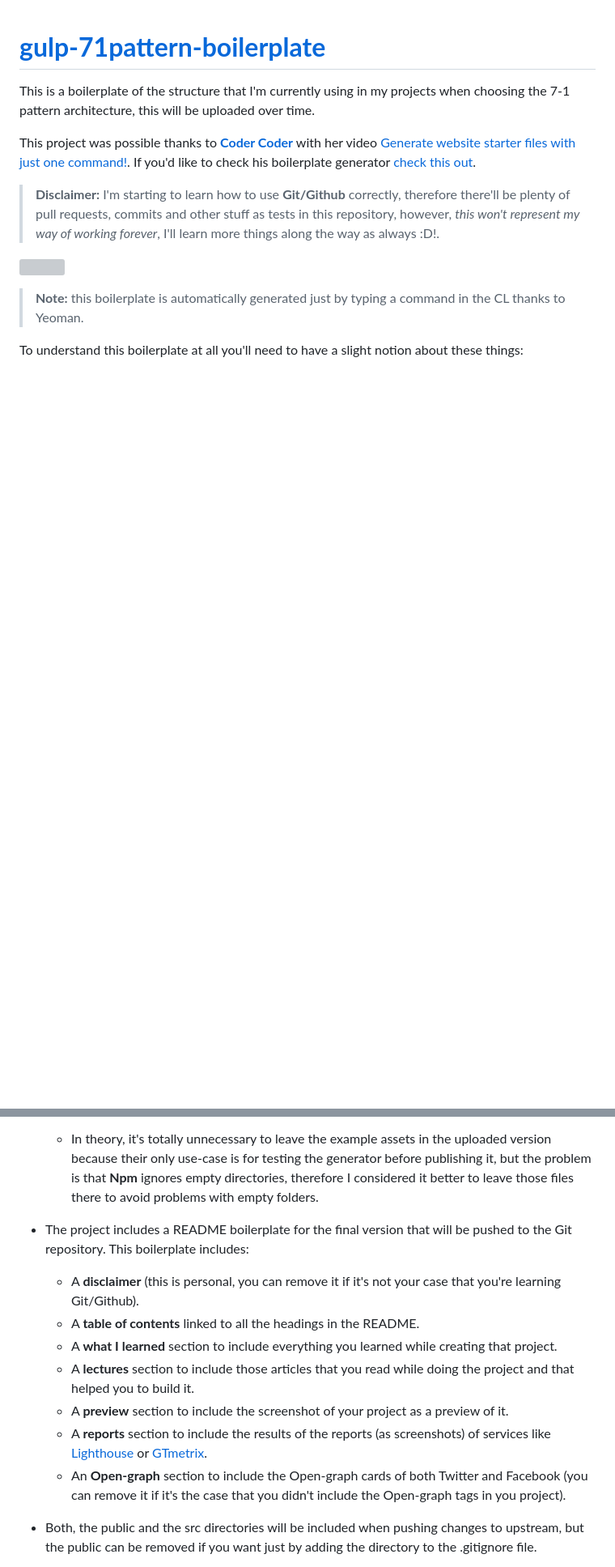
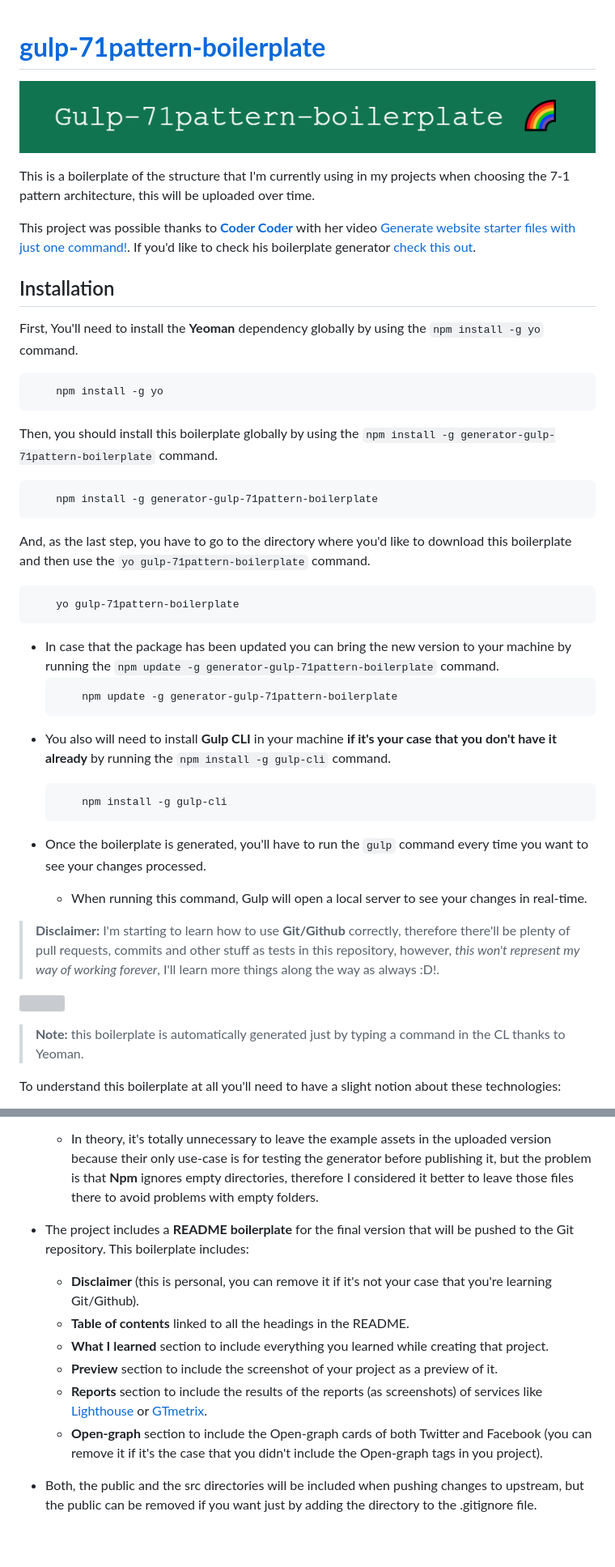
Before and after one commit to said-alrove/gulp-71pattern-boilerplate, a Markdown page: README.md, 2 parts joined by grey strips. Shown: that part at 81% size. GitHub-like rendering; pictures changed too: README-banner.png (added); blank space fills up the shorter version; grey boxes are pictures that could not be loaded.

````diff
--- a/README.md
+++ b/README.md
@@ -1,7 +1,44 @@
 # [**gulp-71pattern-boilerplate**](https://www.npmjs.com/package/generator-gulp-71pattern-boilerplate)
+
+![](README-banner.png)
+
 This is a boilerplate of the structure that I'm currently using in my projects when choosing the 7-1 pattern architecture, this will be uploaded over time.
 
 This project was possible thanks to [**Coder Coder**](https://www.youtube.com/c/TheCoderCoder/featured) with her video [Generate website starter files with just one command!](https://www.youtube.com/watch?v=NgaV7503dTk&t=480s&ab_channel=CoderCoder). If you'd like to check his boilerplate generator [check this out](https://github.com/thecodercoder/generator-gulp-sass-boilerplate).
+
+## Installation
+First, You'll need to install the **Yeoman** dependency globally by using the `npm install -g yo` command.
+
+```
+    npm install -g yo
+```
+
+Then, you should install this boilerplate globally by using the `npm install -g generator-gulp-71pattern-boilerplate` command.
+
+```
+    npm install -g generator-gulp-71pattern-boilerplate
+```
+
+And, as the last step, you have to go to the directory where you'd like to download this boilerplate and then use the `yo gulp-71pattern-boilerplate` command.
+
+```
+    yo gulp-71pattern-boilerplate
+```
+
+- In case that the package has been updated you can bring the new version to your machine by running the `npm update -g generator-gulp-71pattern-boilerplate` command.
+    ```
+        npm update -g generator-gulp-71pattern-boilerplate
+    ```
+
+* You also will need to install **Gulp CLI** in your machine **if it's your case that you don't have it already** by running the `npm install -g gulp-cli` command.
+
+    ```
+        npm install -g gulp-cli
+    ```
+
+* Once the boilerplate is generated, you'll have to run the `gulp` command every time you want to see your changes processed.
+
+    - When running this command, Gulp will open a local server to see your changes in real-time.
 
 > **Disclaimer:** I'm starting to learn how to use **Git/Github** correctly, therefore there'll be plenty of pull requests, commits and other stuff as tests in this repository, however, *this won't represent my way of working forever*, I'll learn more things along the way as always :D!.
 
@@ -9,5 +46,5 @@ This project was possible thanks to [**Coder Coder**](https://www.youtube.com/c/
 
 > **Note:** this boilerplate is automatically generated just by typing a command in the CL thanks to Yeoman.
 
-To understand this boilerplate at all you'll need to have a slight notion about these things:
+To understand this boilerplate at all you'll need to have a slight notion about these technologies:
 
@@ -55,15 +142,14 @@ To understand this boilerplate at all you'll need to have a slight notion about
 
     - In theory, it's totally unnecessary to leave the example assets in the uploaded version because their only use-case is for testing the generator before publishing it, but the problem is that **Npm** ignores empty directories, therefore I considered it better to leave those files there to avoid problems with empty folders.
 
-* The project includes a README boilerplate for the final version that will be pushed to the Git repository. This boilerplate includes:
+* The project includes a **README boilerplate** for the final version that will be pushed to the Git repository. This boilerplate includes:
 
-    - A **disclaimer** (this is personal, you can remove it if it's not your case that you're learning Git/Github).
-    - A **table of contents** linked to all the headings in the README.
-    - A **what I learned** section to include everything you learned while creating that project.
-    - A **lectures** section to include those articles that you read while doing the project and that helped you to build it.
-    - A **preview** section to include the screenshot of your project as a preview of it.
-    - A **reports** section to include the results of the reports (as screenshots) of services like [Lighthouse](https://developers.google.com/web/tools/lighthouse) or [GTmetrix](https://gtmetrix.com/).
-    - An **Open-graph** section to include the Open-graph cards of both Twitter and Facebook (you can remove it if it's the case that you didn't include the Open-graph tags in you project).
+    - **Disclaimer** (this is personal, you can remove it if it's not your case that you're learning Git/Github).
+    - **Table of contents** linked to all the headings in the README.
+    - **What I learned** section to include everything you learned while creating that project.
+    - **Preview** section to include the screenshot of your project as a preview of it.
+    - **Reports** section to include the results of the reports (as screenshots) of services like [Lighthouse](https://developers.google.com/web/tools/lighthouse) or [GTmetrix](https://gtmetrix.com/).
+    - **Open-graph** section to include the Open-graph cards of both Twitter and Facebook (you can remove it if it's the case that you didn't include the Open-graph tags in you project).
 
 * Both, the public and the src directories will be included when pushing changes to upstream, but the public can be removed if you want just by adding the directory to the .gitignore file.
 
````
Also changed, not shown: other parts of README.md (+99 -49 lines).
